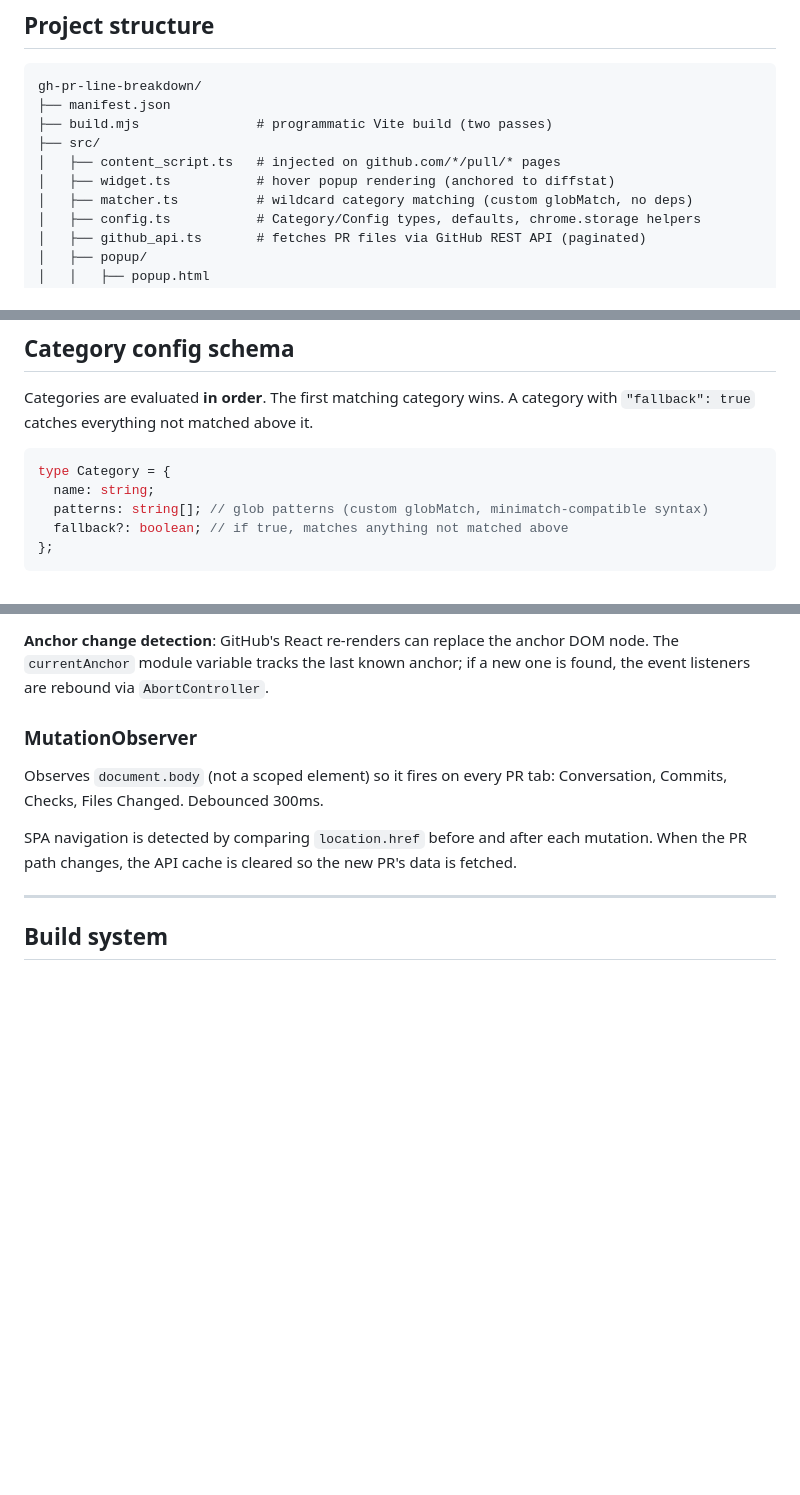
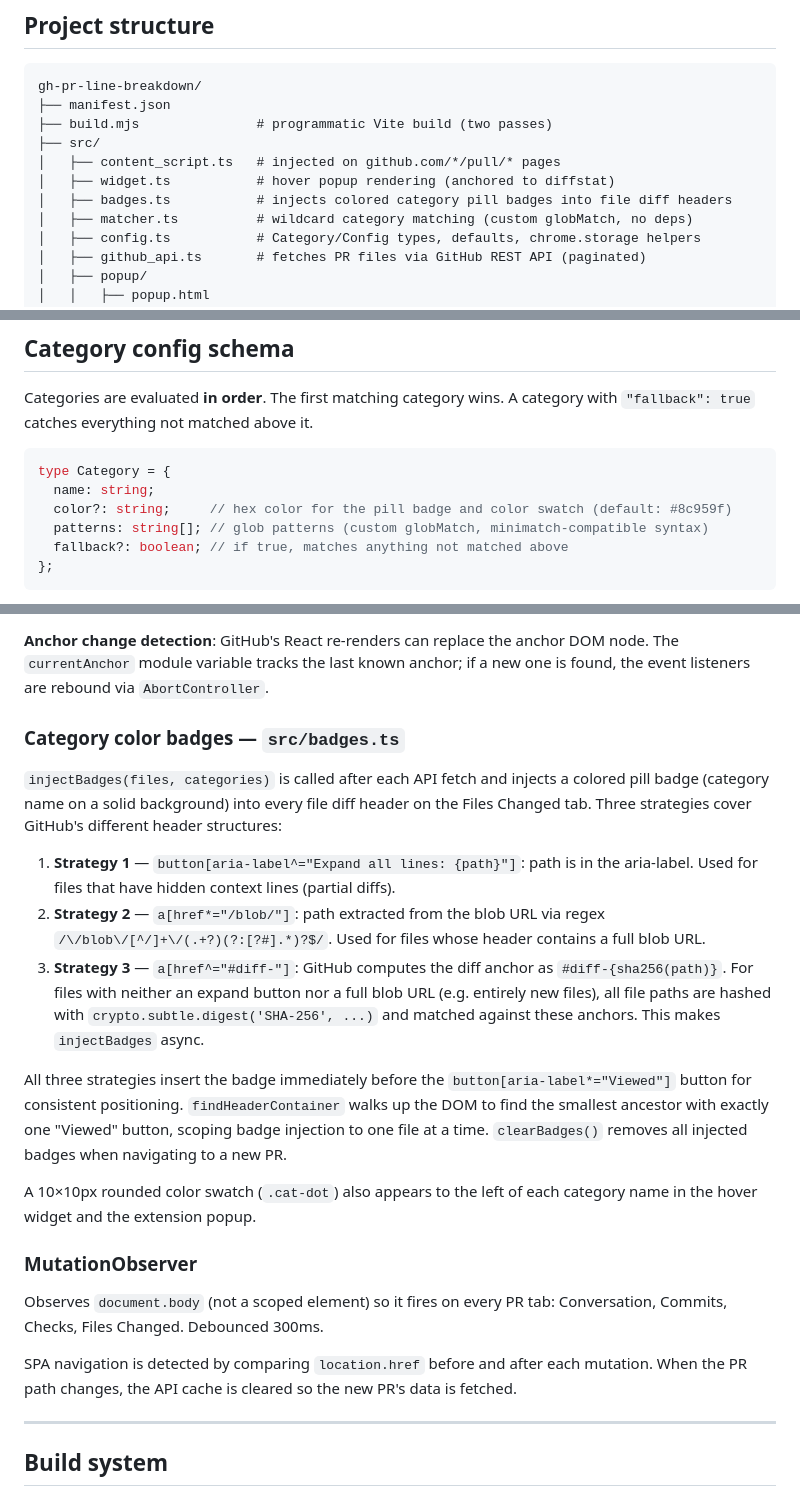
Before and after one commit to gjeanmart/gh-pr-line-breakdown, a Markdown page: CLAUDE.md, 3 parts joined by grey strips. Drawn GitHub-style; blank space fills up the shorter version.

````diff
--- a/CLAUDE.md
+++ b/CLAUDE.md
@@ -18,6 +18,7 @@ gh-pr-line-breakdown/
 ├── src/
 │   ├── content_script.ts   # injected on github.com/*/pull/* pages
 │   ├── widget.ts           # hover popup rendering (anchored to diffstat)
+│   ├── badges.ts           # injects colored category pill badges into file diff headers
 │   ├── matcher.ts          # wildcard category matching (custom globMatch, no deps)
 │   ├── config.ts           # Category/Config types, defaults, chrome.storage helpers
 │   ├── github_api.ts       # fetches PR files via GitHub REST API (paginated)
@@ -61,6 +62,7 @@ A category with `"fallback": true` catches everything not matched above it.
 ```ts
 type Category = {
   name: string;
+  color?: string;     // hex color for the pill badge and color swatch (default: #8c959f)
   patterns: string[]; // glob patterns (custom globMatch, minimatch-compatible syntax)
   fallback?: boolean; // if true, matches anything not matched above
 };
@@ -144,6 +146,29 @@ with a contextual red message (also `autoShow: true`).
 **Anchor change detection**: GitHub's React re-renders can replace the anchor DOM node.
 The `currentAnchor` module variable tracks the last known anchor; if a new one is found,
 the event listeners are rebound via `AbortController`.
+
+### Category color badges — `src/badges.ts`
+
+`injectBadges(files, categories)` is called after each API fetch and injects a colored pill
+badge (category name on a solid background) into every file diff header on the Files Changed tab.
+Three strategies cover GitHub's different header structures:
+
+1. **Strategy 1** — `button[aria-label^="Expand all lines: {path}"]`: path is in the aria-label.
+   Used for files that have hidden context lines (partial diffs).
+2. **Strategy 2** — `a[href*="/blob/"]`: path extracted from the blob URL via regex
+   `/\/blob\/[^/]+\/(.+?)(?:[?#].*)?$/`. Used for files whose header contains a full blob URL.
+3. **Strategy 3** — `a[href^="#diff-"]`: GitHub computes the diff anchor as `#diff-{sha256(path)}`.
+   For files with neither an expand button nor a full blob URL (e.g. entirely new files),
+   all file paths are hashed with `crypto.subtle.digest('SHA-256', ...)` and matched against
+   these anchors. This makes `injectBadges` async.
+
+All three strategies insert the badge immediately before the `button[aria-label*="Viewed"]`
+button for consistent positioning. `findHeaderContainer` walks up the DOM to find the
+smallest ancestor with exactly one "Viewed" button, scoping badge injection to one file at a
+time. `clearBadges()` removes all injected badges when navigating to a new PR.
+
+A 10×10px rounded color swatch (`.cat-dot`) also appears to the left of each category name
+in the hover widget and the extension popup.
 
 ### MutationObserver
 
````
Also changed, not shown: other parts of CLAUDE.md (+1 -0 lines), README.md (+2 -2 lines), docs/options.png, docs/popup.png, docs/widget.png, 8 other files.
